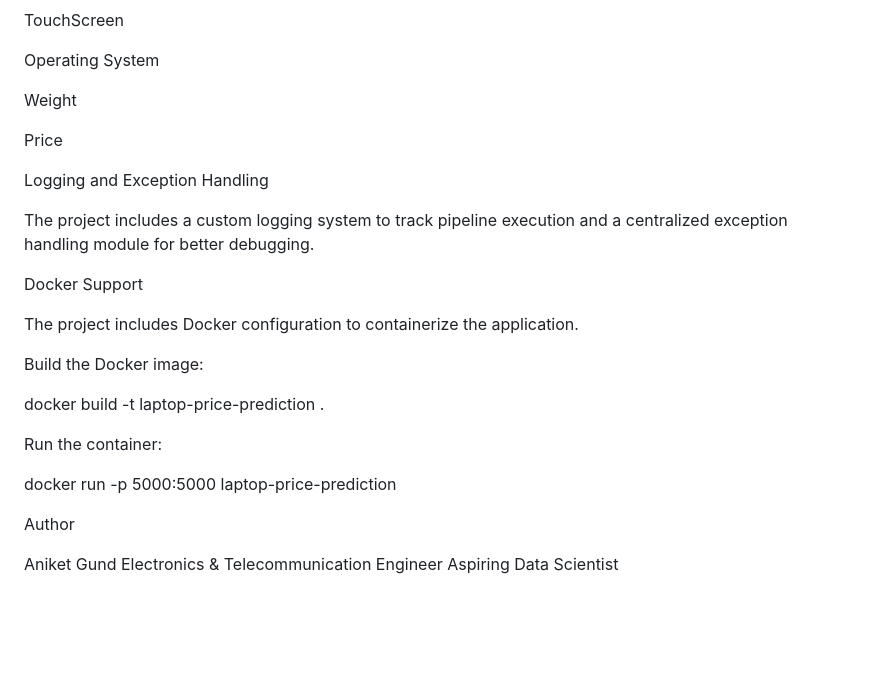
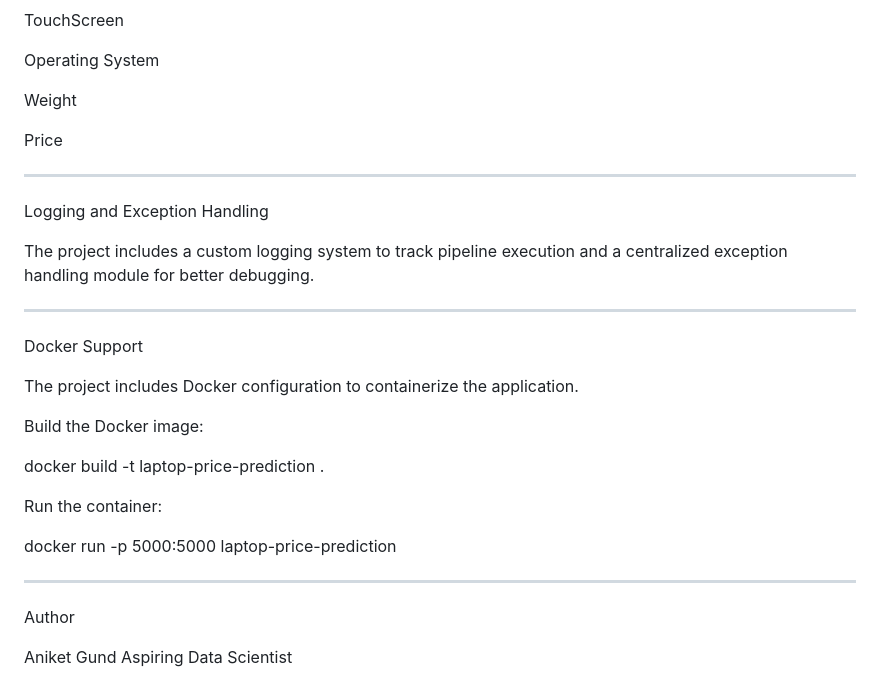
Before and after one commit to Aniket-Gund/Laptop-Price-Prediction-Using-Machine-Learning, a Markdown page: README.md, the part around one of its changes. Rendered like a GitHub page; blank space fills up the shorter version.

```diff
--- a/README.md
+++ b/README.md
@@ -206,9 +242,13 @@ Weight
 
 Price
 
+----
+
 Logging and Exception Handling
 
 The project includes a custom logging system to track pipeline execution and a centralized exception handling module for better debugging.
+
+----
 
 Docker Support
 
@@ -222,9 +262,10 @@ Run the container:
 
 docker run -p 5000:5000 laptop-price-prediction
 
+----
+
 
 Author
 
 Aniket Gund
-Electronics & Telecommunication Engineer
 Aspiring Data Scientist
```
Also changed, not shown: other parts of README.md (+39 -3 lines).
